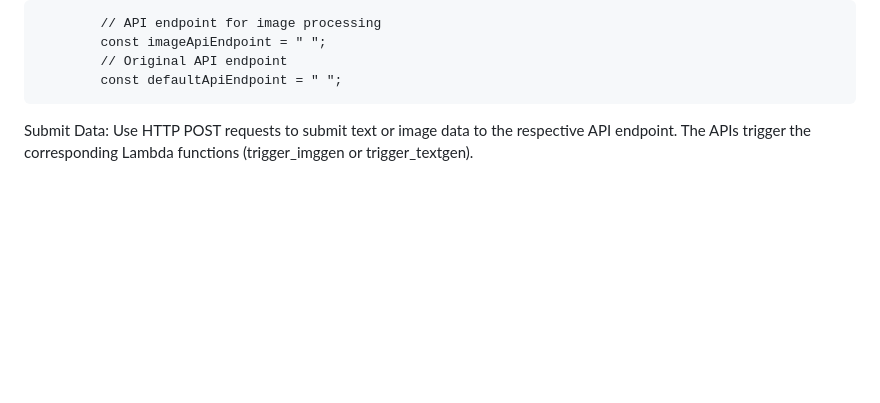
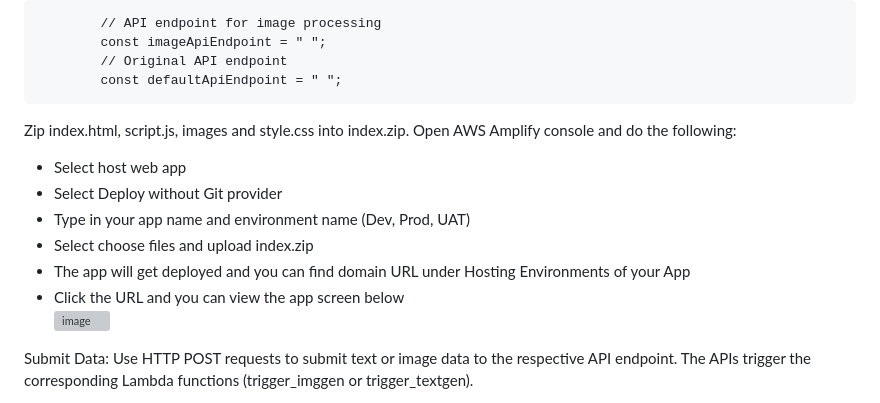
Before and after one commit to paulkannan/serverlesschatbot, a Markdown page: README.md, the part around the change. GitHub-like rendering; blank space fills up the shorter version; grey boxes are pictures that could not be loaded.

```diff
--- a/README.md
+++ b/README.md
@@ -31,6 +31,16 @@ Invoke APIs: Obtain the generated invoke URLs from the CDK outputs for both the
             const imageApiEndpoint = " ";
             // Original API endpoint
             const defaultApiEndpoint = " ";
+
+
+Zip index.html, script.js, images and style.css into index.zip. Open AWS Amplify console and do the following:
+  - Select host web app
+  - Select Deploy without Git provider
+  - Type in your app name and environment name (Dev, Prod, UAT)
+  - Select choose files and upload index.zip
+  - The app will get deployed and you can find domain URL under Hosting Environments of your App
+  - Click the URL and you can view the app screen below
+![image](https://github.com/paulkannan/serverlesschatbot/assets/46925641/f870dbab-b529-4ea7-9c00-3e3b927c8a54)
 
 Submit Data:
 Use HTTP POST requests to submit text or image data to the respective API endpoint.
```
